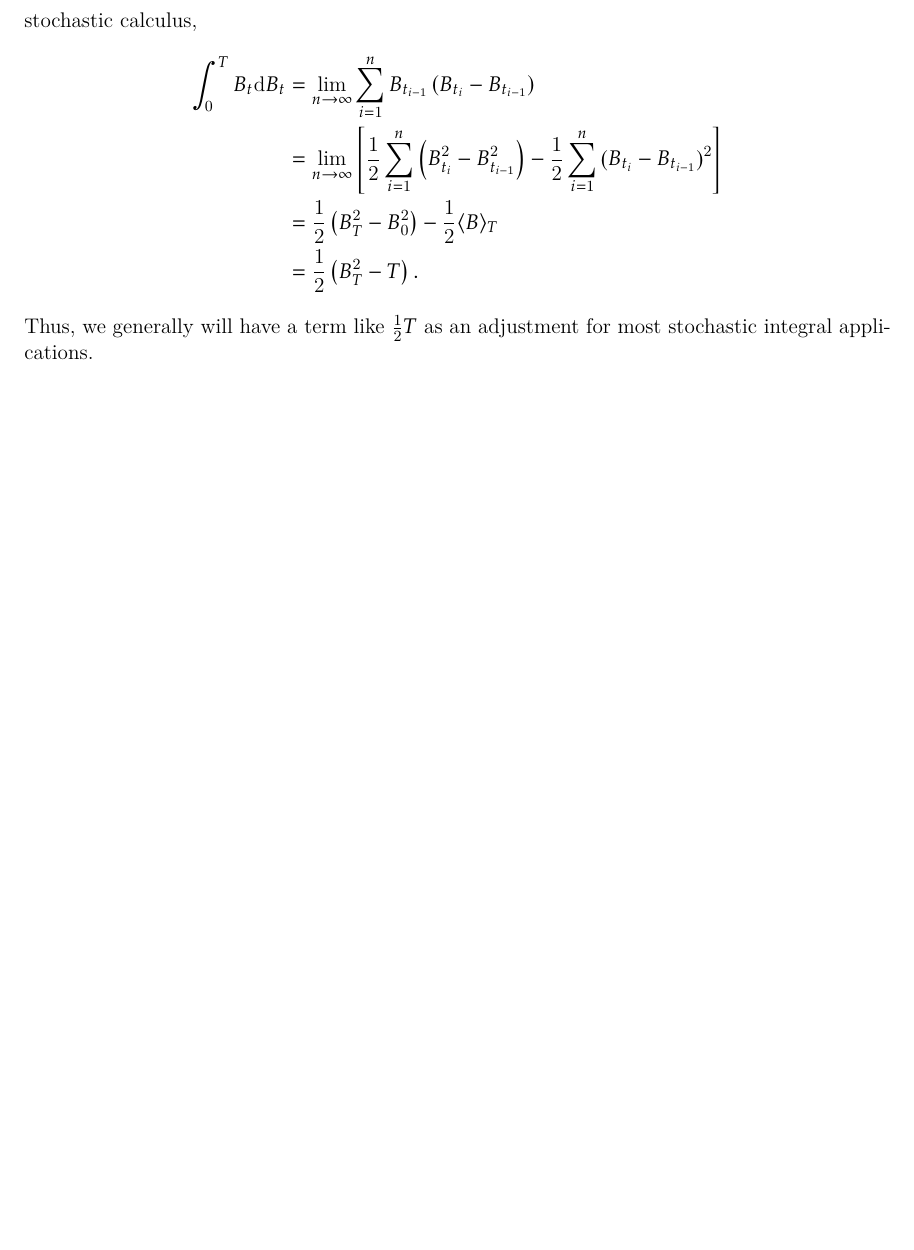
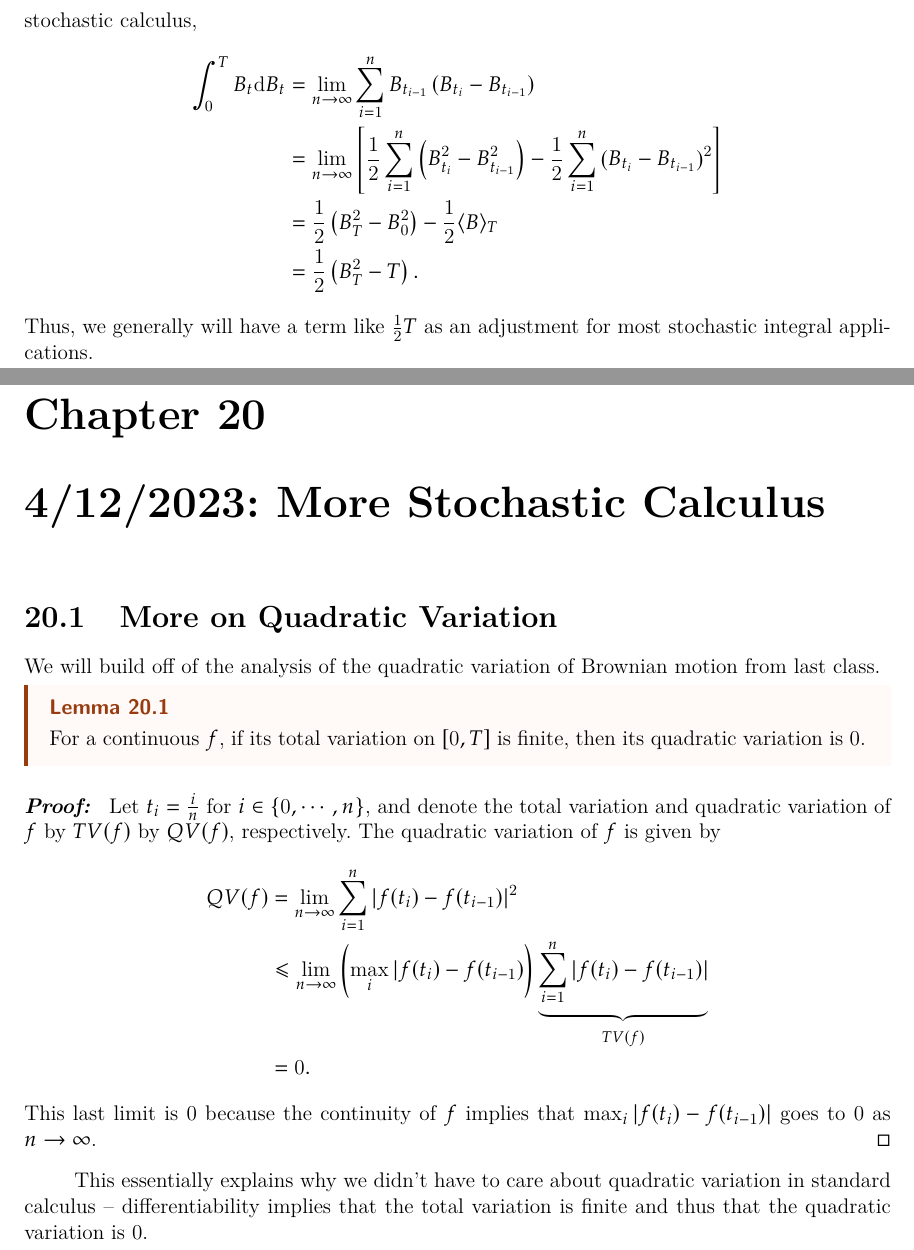
Before and after one commit to chrislee-hc/stat-170-notes, a LaTeX thesis (stat170_notes.tex, which reads chapters/04-10.tex, chapters/04-12.tex): part of page 48 of 48 before the commit and two parts of pages 48 and 49 of 52 after it, the two joined at a grey line, cut so that both start at the same text, the shorter picture padded with empty space. The pictures show the PDF file stat170_notes.pdf that the author committed with the source.

Commit message:
04-12 notes

```diff
--- a/chapters/04-10.tex
+++ b/chapters/04-10.tex
@@ -20,7 +20,7 @@ Suppose we define $K(\lambda,t,x) = \frac{1}{2\sqrt{\pi\lambda t}} e^{-\frac{x^2
 \section{Stochastic Differential Equations}
 However, ODEs are not sufficient of describing stock prices. In particular, we don't want to write deterministic functions for stock prices, which have so much noise and other unexplainable behavior built into them. Thus, we want to write something like $\mathrm dX_t = aX_t\mathrm dt + \mathrm dB_t.$ However, $\mathrm dB_t$ is really weird since Brownian motion is not differentiable. This leads to weird properties such as the curve being infinitely long (and wiggly).
 
-To formalize this observation, consider breaking up an interval $[a,b]$ into $n$ small segments so that we can write $$ \sum_{i=1}^n \Delta f(x_i) \overset{n\to\infty}{\longrightarrow} \int_a^b \mathrm df(x) = f(b) - f(a). $$ Suppose we instead want to find the total length (also called total variation) $\int_a^b |\mathrm df|$ or similarly the quadratic variation which we can approximate as $\sum_{i=1}^n \left\lvert\mathrm df(x_i)\right\rvert^2$. We will look at this first in the context of Brownian motion.
+To formalize this observation, consider breaking up an interval $[a,b]$ into $n$ small segments so that we can write $$ \sum_{i=1}^n \Delta f(x_i) \overset{n\to\infty}{\longrightarrow} \int_a^b \mathrm df(x) = f(b) - f(a). $$ Suppose we instead want to find the total length (also called total variation) $\int_a^b |\mathrm df|$ or similarly the quadratic variation which we can approximate as $\sum_{i=1}^n \left\lvert\mathrm df(x_i)\right\rvert^2$. We will look at this first in the context of Brownian motion. The total variation of a Brownian motion object is infinite, as previously implied, but the quadratic variation is more interesting to analyze.
 
 \dfn{Quadratic Variation of Brownian Motion}{
 	The \textbf{quadratic variation of Brownian Motion} is $$ \langle B\rangle_T = \lim_{n\to\infty} \sum_{i=1}^n \left\lvert B_{t_i} - B_{t_{i-1}}\right\rvert^2. $$
--- /dev/null
+++ b/chapters/04-12.tex
@@ -0,0 +1,18 @@
+\chapter{4/12/2023: More Stochastic Calculus}
+
+\section{More on Quadratic Variation}
+We will build off of the analysis of the quadratic variation of Brownian motion from last class.
+\lemma{}{
+	For a continuous $f$, if its total variation on $[0,T]$ is finite, then its quadratic variation is 0.
+}
+\pf{
+	Let $t_i=\frac{i}{n}$ for $i\in\{0,\cdots,n\}$, and denote the total variation and quadratic variation of $f$ by $TV(f)$ by $QV(f)$, respectively. The quadratic variation of $f$ is given by \begin{align*}
+		QV(f) &= \lim_{n\to\infty} \sum_{i=1}^n |f(t_i)-f(t_{i-1})|^2 \\
+			  &\leq \lim_{n\to\infty} \left( \max_i |f(t_i)-f(t_{i-1}) \right) \underbrace{\sum_{i=1}^n |f(t_i)-f(t_{i-1})|}_{TV(f)} \\
+			  &= 0.
+	\end{align*} This last limit is $0$ because the continuity of $f$ implies that $\max_i|f(t_i) - f(t_{i-1})|$ goes to 0 as $n\to\infty$.
+}
+This essentially explains why we didn't have to care about quadratic variation in standard calculus -- differentiability implies that the total variation is finite and thus that the quadratic variation is 0.
+
+\section{Stochastic Integrals}
+\dfn{Stochastic Integral}{
@@ -0,0 +23,3 @@
+	\int_0^T f(t)\mathrm dB_t &= \int_0^T \sum_{i=1}^n a_i\mathbb 1[t_i\leq t< t_{i+1}] \mathrm dB_t \\
+							  &= \sum_{i=1}^n a_i\int_0^T \mathbb I[t_i\leq t<t_{i+1}] \mathrm dB_t \\
+							  &= \sum_{i=1}^n a_i \left( B_{t_{i+1}} - B_{t_i} \right) .
@@ -0,0 +31,10 @@
+\theorem{It\^{o}'s Lemma}{
+	$$ f(B_T) - f(B_0) = \int_0^T f'(B_s)\mathrm dB_s + \frac{1}{2}\int_0^T f''(B_s)\mathrm ds. $$ Note that the second term involving the second derivative corresponds to the quadratic variation, which is why there is no corresponding term in the standard fundamental theorem of calculus.
+}
+\nt{For Brownian motion object $B_t$, then $$ M_T=\int_0^T f(B_t)\mathrm dB_t $$ combined with the typical information set is a Martingale. }
+
+\ex{Quadratic Function}{
+	Suppose $f(x) = x^2$. Then, \begin{align*}
+		B_T - B_0^2 &= \int_0^T 2B_t\mathrm dB_t + \frac{1}{2}\int_0^T 2\mathrm ds \\
+		B_T^2 &= 2\int_0^T B_t\mathrm dB_t + T \\
+		\implies \frac{1}{2} \left( B_T^2 - T \right) &= \int_0^T B_t\mathrm dB_t.
@@ -0,0 +45,2 @@
+	Let $f(x) = \sin x$. Then, \begin{align*}
+		\sin(B_T) - \sin(B_0) &= \int_0^T \cos(B_t)\mathrm dB_t + \frac{1}{2}\int_0^T (-\sin(B_t))\mathrm dt.
@@ -0,0 +53,2 @@
+		f(B_T) - f(B_0) &= \lim_{n\to\infty} \sum_{i=1}^n f(B_{t_{i-1}})(B_{t_i} - B_{t_{i-1}}) + \frac{1}{2}\sum_{i=1}^n f''(B_{t_{i-1}}) (B_{t_i} - B_{t_{i-1}}) \\
+						&= \int_0^T f(B_t)\mathrm dB_t + \frac{1}{2}\int_0^T f''(B_t)\mathrm dt.
@@ -0,0 +63,3 @@
+	\mathrm dX_t &= \mathrm d(f(t,B_t)) \\
+				 &= \partial_t f\mathrm dt + \partial_x f\mathrm dB_t + \frac{1}{2}\partial_{xx}^2 f\mathrm dt \\
+				 &= a\mathrm dt + \sigma\mathrm dB_t.
```
Also changed, not shown: stat170_notes.tex (+1 -0 lines), stat170_notes.pdf, chapters/04-12.tex (33 more changed lines).
